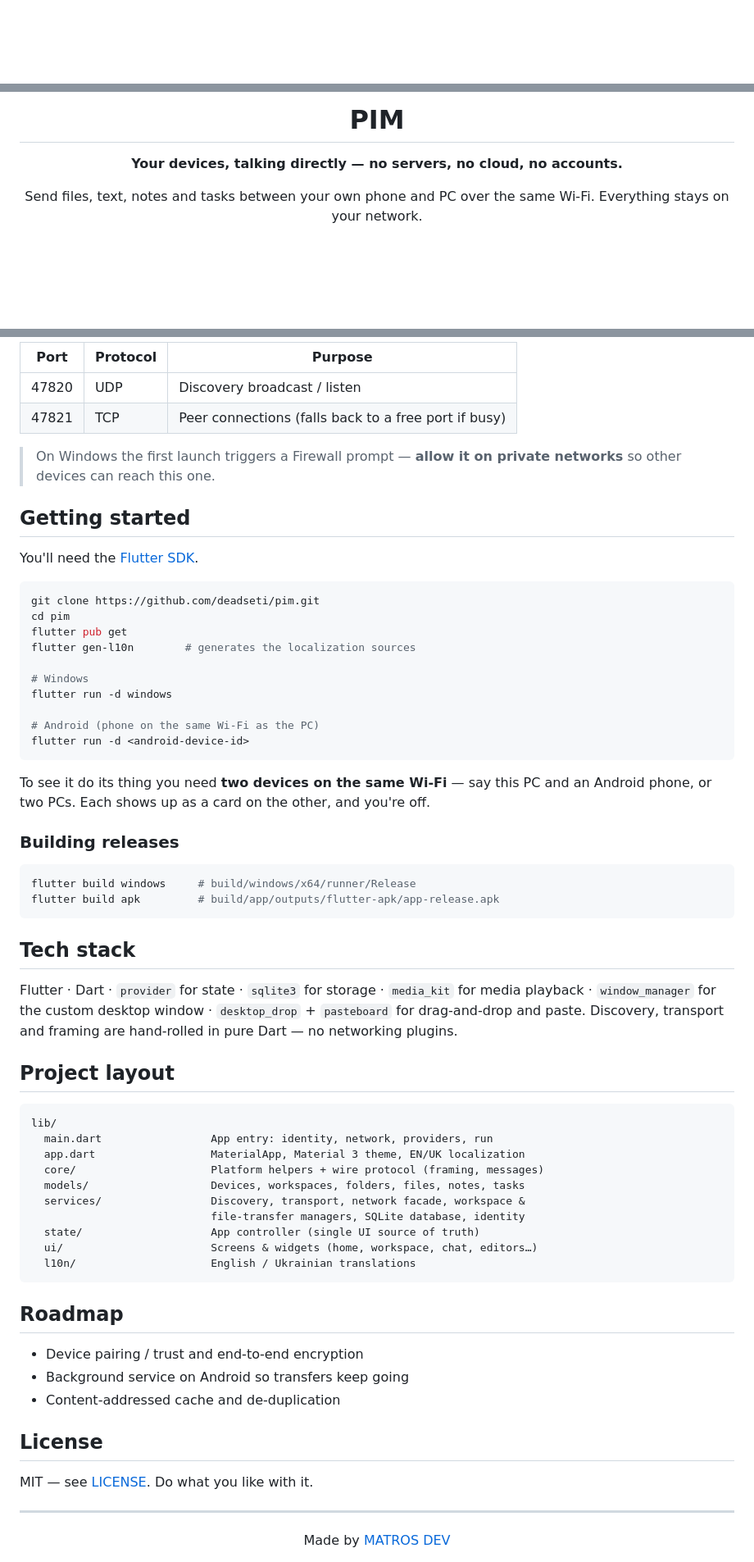
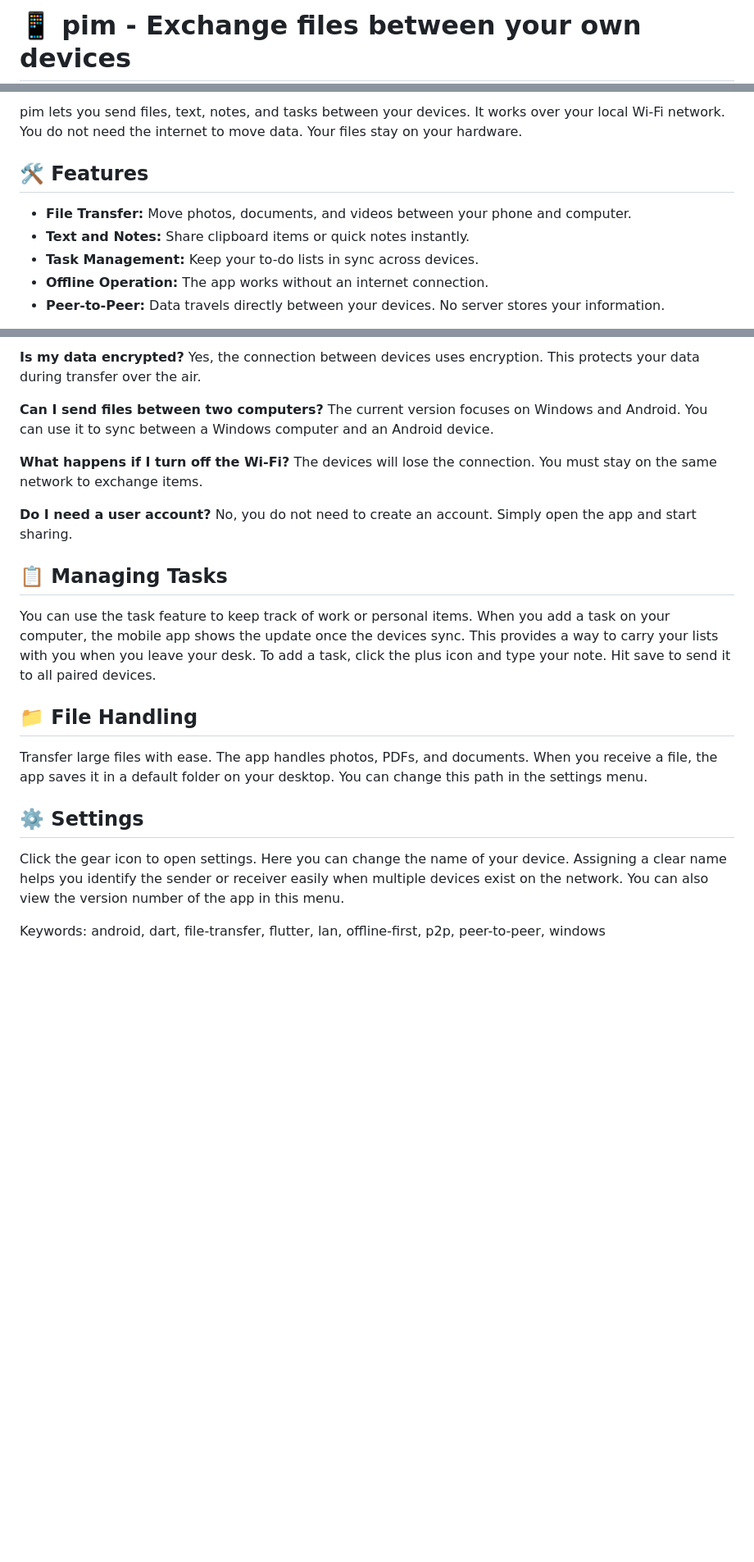
Before and after one commit to Taxonomypatka530/pim, a Markdown page: README.md, 3 parts joined by grey strips. Shown at 82% size. GitHub-like rendering; blank space fills up the shorter version.

````diff
--- a/README.md
+++ b/README.md
@@ -1,2 +1,2 @@
-<div align="center">
+# 📱 pim - Exchange files between your own devices
 
@@ -4,8 +4,11 @@
 
-# PIM
+pim lets you send files, text, notes, and tasks between your devices. It works over your local Wi-Fi network. You do not need the internet to move data. Your files stay on your hardware.
 
-**Your devices, talking directly — no servers, no cloud, no accounts.**
+## 🛠 Features
 
-Send files, text, notes and tasks between your own phone and PC over the same
-Wi‑Fi. Everything stays on your network.
+*   **File Transfer:** Move photos, documents, and videos between your phone and computer.
+*   **Text and Notes:** Share clipboard items or quick notes instantly.
+*   **Task Management:** Keep your to-do lists in sync across devices.
+*   **Offline Operation:** The app works without an internet connection.
+*   **Peer-to-Peer:** Data travels directly between your devices. No server stores your information.
 
@@ -84,74 +64,26 @@ whole thing is plain Dart so Windows and Android behave identically.
 
-| Port  | Protocol | Purpose                                             |
-|-------|----------|-----------------------------------------------------|
-| 47820 | UDP      | Discovery broadcast / listen                        |
-| 47821 | TCP      | Peer connections (falls back to a free port if busy)|
+**Is my data encrypted?**
+Yes, the connection between devices uses encryption. This protects your data during transfer over the air.
 
-> On Windows the first launch triggers a Firewall prompt — **allow it on private
-> networks** so other devices can reach this one.
+**Can I send files between two computers?**
+The current version focuses on Windows and Android. You can use it to sync between a Windows computer and an Android device.
 
-## Getting started
+**What happens if I turn off the Wi-Fi?**
+The devices will lose the connection. You must stay on the same network to exchange items.
 
-You'll need the [Flutter SDK](https://docs.flutter.dev/get-started/install).
+**Do I need a user account?**
+No, you do not need to create an account. Simply open the app and start sharing.
 
-```bash
-git clone https://github.com/deadseti/pim.git
-cd pim
-flutter pub get
-flutter gen-l10n        # generates the localization sources
+## 📋 Managing Tasks
 
-# Windows
-flutter run -d windows
+You can use the task feature to keep track of work or personal items. When you add a task on your computer, the mobile app shows the update once the devices sync. This provides a way to carry your lists with you when you leave your desk. To add a task, click the plus icon and type your note. Hit save to send it to all paired devices.
 
-# Android (phone on the same Wi-Fi as the PC)
-flutter run -d <android-device-id>
-```
+## 📁 File Handling
 
-To see it do its thing you need **two devices on the same Wi‑Fi** — say this PC
-and an Android phone, or two PCs. Each shows up as a card on the other, and
-you're off.
+Transfer large files with ease. The app handles photos, PDFs, and documents. When you receive a file, the app saves it in a default folder on your desktop. You can change this path in the settings menu.
 
-### Building releases
+## ⚙️ Settings
 
-```bash
-flutter build windows     # build/windows/x64/runner/Release
-flutter build apk         # build/app/outputs/flutter-apk/app-release.apk
-```
+Click the gear icon to open settings. Here you can change the name of your device. Assigning a clear name helps you identify the sender or receiver easily when multiple devices exist on the network. You can also view the version number of the app in this menu.
 
-## Tech stack
-
-Flutter · Dart · `provider` for state · `sqlite3` for storage · `media_kit` for
-media playback · `window_manager` for the custom desktop window ·
-`desktop_drop` + `pasteboard` for drag‑and‑drop and paste. Discovery, transport
-and framing are hand‑rolled in pure Dart — no networking plugins.
-
-## Project layout
-
-```
-lib/
-  main.dart                 App entry: identity, network, providers, run
-  app.dart                  MaterialApp, Material 3 theme, EN/UK localization
-  core/                     Platform helpers + wire protocol (framing, messages)
-  models/                   Devices, workspaces, folders, files, notes, tasks
-  services/                 Discovery, transport, network facade, workspace &
-                            file‑transfer managers, SQLite database, identity
-  state/                    App controller (single UI source of truth)
-  ui/                       Screens & widgets (home, workspace, chat, editors…)
-  l10n/                     English / Ukrainian translations
-```
-
-## Roadmap
-
-- Device pairing / trust and end‑to‑end encryption
-- Background service on Android so transfers keep going
-- Content‑addressed cache and de‑duplication
-
-## License
-
-MIT — see [LICENSE](LICENSE). Do what you like with it.
-
----
-
-<div align="center">
-Made by <a href="https://github.com/deadseti">MATROS&nbsp;DEV</a>
-</div>
+Keywords: android, dart, file-transfer, flutter, lan, offline-first, p2p, peer-to-peer, windows
````
Also changed, not shown: other parts of README.md (+35 -58 lines).
